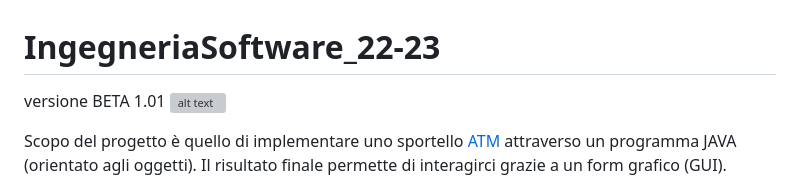
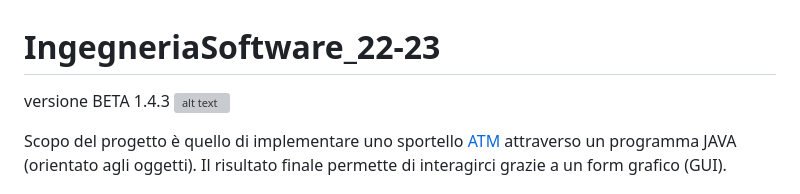
Before and after one commit to bottuz/IngegneriaSoftware_22-23, a Markdown page: README.md, the part around the change. Drawn GitHub-style; grey boxes are pictures that could not be loaded.

```diff
--- a/README.md
+++ b/README.md
@@ -1,5 +1,5 @@
 # IngegneriaSoftware_22-23
-versione BETA 1.01
+versione BETA 1.4.3
 ![alt text](https://comunicatidelcredito.it/wp-content/uploads/2019/09/BANCA-D-ITALIA.png)
 
 Scopo del progetto è quello di implementare uno sportello [ATM](https://www.repstatic.it/content/nazionale/img/2021/10/22/144253807-30f920af-3df7-439e-95f7-9e55d5f1a461.jpg) attraverso un programma JAVA (orientato agli oggetti). Il risultato finale permette di interagirci grazie a un form grafico (GUI).
```
